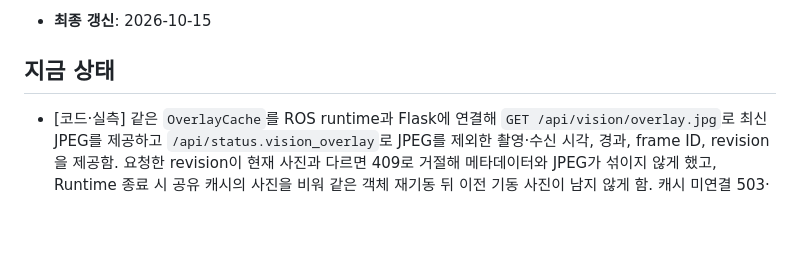
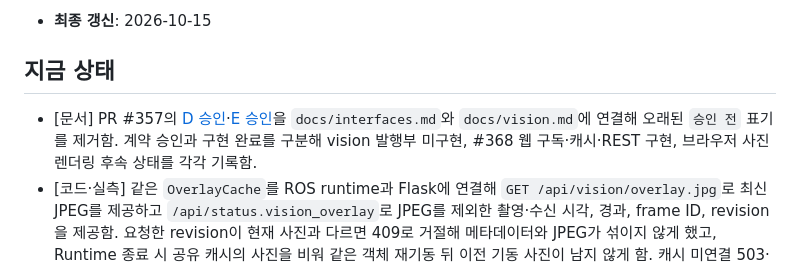
Before and after one commit to Jik-Kim/ready2go, a Markdown page: practice/D/CURRENT.md, the part around the change. Drawn GitHub-style; blank space fills up the shorter version.

Commit message:
docs(vision): record overlay contract approvals

```diff
--- a/practice/D/CURRENT.md
+++ b/practice/D/CURRENT.md
@@ -7,6 +7,7 @@
 - **최종 갱신**: 2026-10-15
 
 ## 지금 상태
+- [문서] PR #357의 [D 승인](https://github.com/Jik-Kim/ready2go/pull/357#pullrequestreview-5517200207)·[E 승인](https://github.com/Jik-Kim/ready2go/pull/357#pullrequestreview-5526940550)을 `docs/interfaces.md`와 `docs/vision.md`에 연결해 오래된 `승인 전` 표기를 제거함. 계약 승인과 구현 완료를 구분해 vision 발행부 미구현, #368 웹 구독·캐시·REST 구현, 브라우저 사진 렌더링 후속 상태를 각각 기록함.
 - [코드·실측] 같은 `OverlayCache`를 ROS runtime과 Flask에 연결해 `GET /api/vision/overlay.jpg`로 최신 JPEG를 제공하고 `/api/status.vision_overlay`로 JPEG를 제외한 촬영·수신 시각, 경과, frame ID, revision을 제공함. 요청한 revision이 현재 사진과 다르면 409로 거절해 메타데이터와 JPEG가 섞이지 않게 했고, Runtime 종료 시 공유 캐시의 사진을 비워 같은 객체 재기동 뒤 이전 기동 사진이 남지 않게 함. 캐시 미연결 503·미촬영 404·정상 JPEG 200도 구분하며 브라우저 최근 촬영 렌더링은 아직 연결하지 않음. ROS 2·CycloneDDS 포함 웹 전체 시험 `119 passed`.
 - [코드·실측] 병합된 PR #357의 `/vision/inspect_overlay` 계약을 웹 ROS 브리지에 연결함. `sensor_msgs/msg/CompressedImage`를 `RELIABLE`·`TRANSIENT_LOCAL`·`KEEP_LAST(1)`로 구독하고 `format=jpeg`·`wrist_cam_color_optical_frame`만 전용 `OverlayCache`에 기록함. publisher GID와 관계없이 UTC epoch 촬영 stamp만 최신성 기준으로 사용해 과거·중복 사진이 현재 사진을 덮지 않으며, 오버레이 캐시는 `/wrist_cam/color/camera_info` 기반 카메라 연결 진단과 분리함.
 - [코드·실측] 이슈 #348 사진 캐시·최근 촬영 UI 재검토에서 카메라 stamp가 PC UTC와 같은 기준임을 명시한 경우에만 촬영 시각·경과·stale을 계산하며 그 밖에는 원본 stamp와 수신 나이만 제공하도록 경계를 명확히 함. `.capture-empty[hidden]`과 이미지의 hidden 규칙도 추가해 실제 Chrome에서 `display:none`을 확인함.
```
Also changed, not shown: docs/interfaces.md (+1 -1 lines), docs/vision.md (+1 -1 lines).
